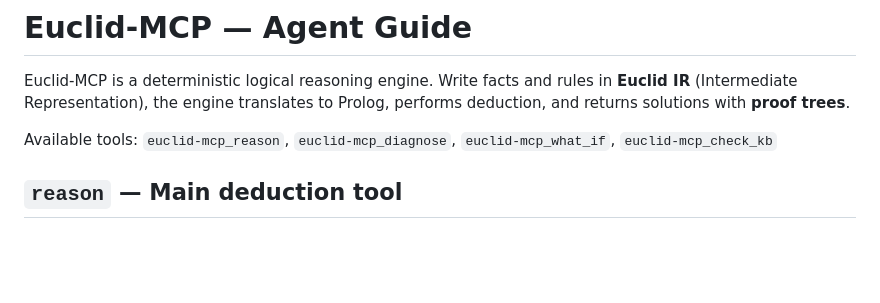
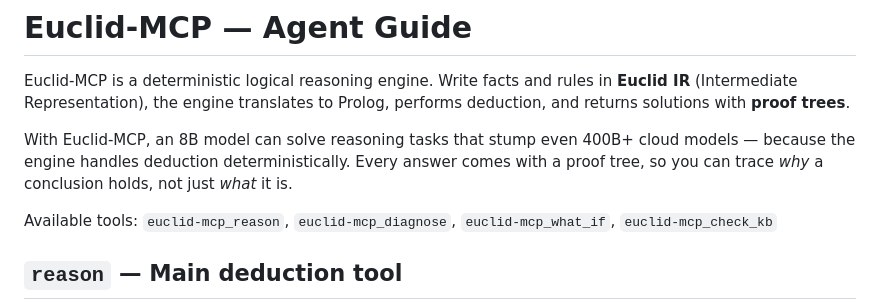
Before and after one commit to meob/Euclid-MCP, a Markdown page: AGENTS.md, the part around the change. Drawn GitHub-style; blank space fills up the shorter version.

```diff
--- a/AGENTS.md
+++ b/AGENTS.md
@@ -1,6 +1,8 @@
 # Euclid-MCP — Agent Guide
 
 Euclid-MCP is a deterministic logical reasoning engine. Write facts and rules in **Euclid IR** (Intermediate Representation), the engine translates to Prolog, performs deduction, and returns solutions with **proof trees**.
+
+With Euclid-MCP, an 8B model can solve reasoning tasks that stump even 400B+ cloud models — because the engine handles deduction deterministically. Every answer comes with a proof tree, so you can trace *why* a conclusion holds, not just *what* it is.
 
 Available tools: `euclid-mcp_reason`, `euclid-mcp_diagnose`, `euclid-mcp_what_if`, `euclid-mcp_check_kb`
 
```
Also changed, not shown: README.md (+2 -0 lines).
